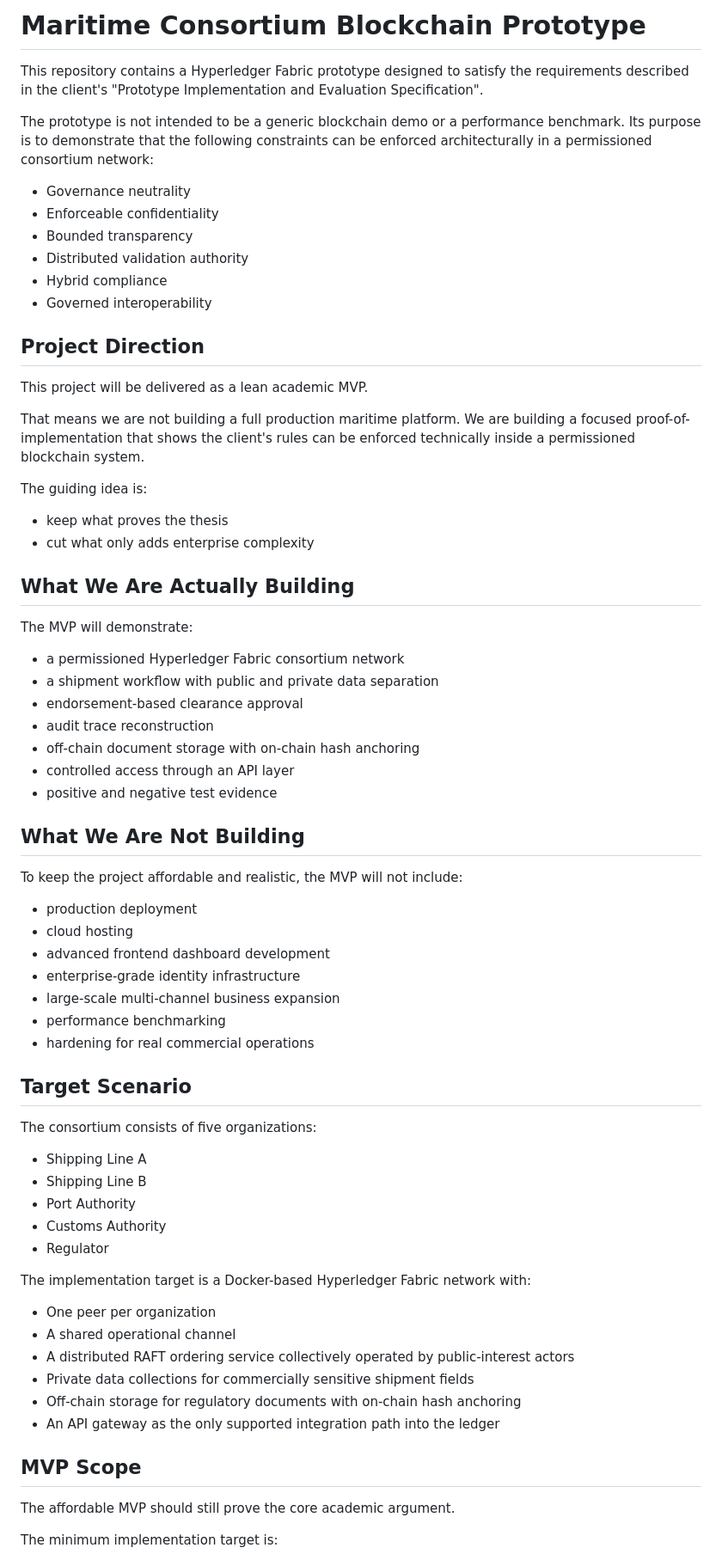
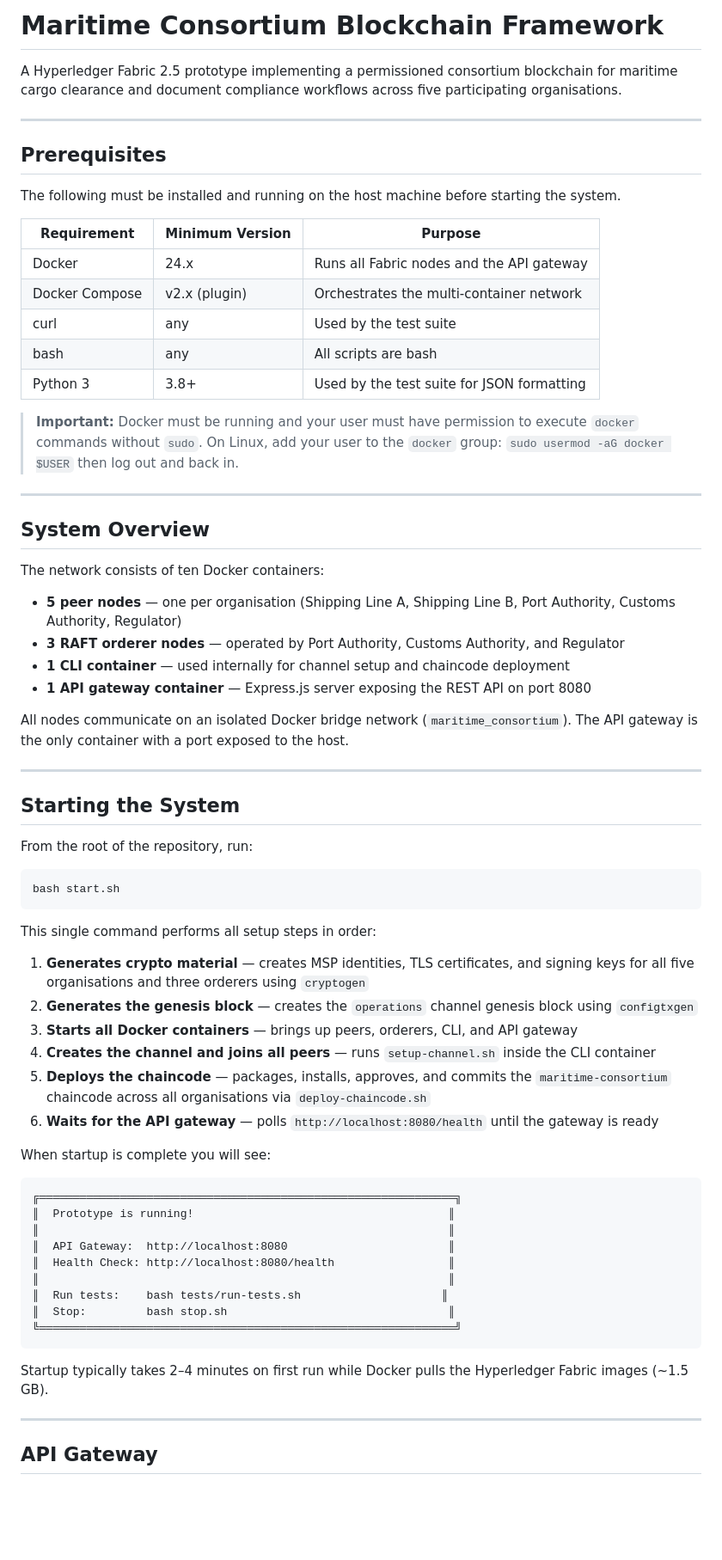
Before and after one commit to OWENATOR-3000/maritime-consortium, a Markdown page: README.md, the part around one of its changes. Shown at 86% size. Drawn GitHub-style; blank space fills up the shorter version.

Commit message:
Add detailed run instructions README

````diff
--- a/README.md
+++ b/README.md
@@ -1,73 +1,72 @@
-# Maritime Consortium Blockchain Prototype
+# Maritime Consortium Blockchain Framework
 
-This repository contains a Hyperledger Fabric prototype designed to satisfy the requirements described in the client's "Prototype Implementation and Evaluation Specification".
+A Hyperledger Fabric 2.5 prototype implementing a permissioned consortium blockchain for maritime cargo clearance and document compliance workflows across five participating organisations.
 
-The prototype is not intended to be a generic blockchain demo or a performance benchmark. Its purpose is to demonstrate that the following constraints can be enforced architecturally in a permissioned consortium network:
+---
 
-- Governance neutrality
-- Enforceable confidentiality
-- Bounded transparency
-- Distributed validation authority
-- Hybrid compliance
-- Governed interoperability
+## Prerequisites
 
-## Project Direction
+The following must be installed and running on the host machine before starting the system.
 
-This project will be delivered as a lean academic MVP.
+| Requirement | Minimum Version | Purpose |
+|---|---|---|
+| Docker | 24.x | Runs all Fabric nodes and the API gateway |
+| Docker Compose | v2.x (plugin) | Orchestrates the multi-container network |
+| curl | any | Used by the test suite |
+| bash | any | All scripts are bash |
+| Python 3 | 3.8+ | Used by the test suite for JSON formatting |
 
-That means we are not building a full production maritime platform. We are building a focused proof-of-implementation that shows the client's rules can be enforced technically inside a permissioned blockchain system.
+> **Important:** Docker must be running and your user must have permission to execute `docker` commands without `sudo`. On Linux, add your user to the `docker` group: `sudo usermod -aG docker $USER` then log out and back in.
 
-The guiding idea is:
+---
 
-- keep what proves the thesis
-- cut what only adds enterprise complexity
+## System Overview
 
-## What We Are Actually Building
+The network consists of ten Docker containers:
 
-The MVP will demonstrate:
+- **5 peer nodes** — one per organisation (Shipping Line A, Shipping Line B, Port Authority, Customs Authority, Regulator)
+- **3 RAFT orderer nodes** — operated by Port Authority, Customs Authority, and Regulator
+- **1 CLI container** — used internally for channel setup and chaincode deployment
+- **1 API gateway container** — Express.js server exposing the REST API on port 8080
 
-- a permissioned Hyperledger Fabric consortium network
-- a shipment workflow with public and private data separation
-- endorsement-based clearance approval
-- audit trace reconstruction
-- off-chain document storage with on-chain hash anchoring
-- controlled access through an API layer
-- positive and negative test evidence
+All nodes communicate on an isolated Docker bridge network (`maritime_consortium`). The API gateway is the only container with a port exposed to the host.
 
-## What We Are Not Building
+---
 
-To keep the project affordable and realistic, the MVP will not include:
+## Starting the System
 
-- production deployment
-- cloud hosting
-- advanced frontend dashboard development
-- enterprise-grade identity infrastructure
-- large-scale multi-channel business expansion
-- performance benchmarking
-- hardening for real commercial operations
+From the root of the repository, run:
 
-## Target Scenario
+```bash
+bash start.sh
+```
 
-The consortium consists of five organizations:
+This single command performs all setup steps in order:
 
-- Shipping Line A
-- Shipping Line B
-- Port Authority
-- Customs Authority
-- Regulator
+1. **Generates crypto material** — creates MSP identities, TLS certificates, and signing keys for all five organisations and three orderers using `cryptogen`
+2. **Generates the genesis block** — creates the `operations` channel genesis block using `configtxgen`
+3. **Starts all Docker containers** — brings up peers, orderers, CLI, and API gateway
+4. **Creates the channel and joins all peers** — runs `setup-channel.sh` inside the CLI container
+5. **Deploys the chaincode** — packages, installs, approves, and commits the `maritime-consortium` chaincode across all organisations via `deploy-chaincode.sh`
+6. **Waits for the API gateway** — polls `http://localhost:8080/health` until the gateway is ready
 
-The implementation target is a Docker-based Hyperledger Fabric network with:
+When startup is complete you will see:
 
-- One peer per organization
-- A shared operational channel
-- A distributed RAFT ordering service collectively operated by public-interest actors
-- Private data collections for commercially sensitive shipment fields
-- Off-chain storage for regulatory documents with on-chain hash anchoring
-- An API gateway as the only supported integration path into the ledger
+```
+╔══════════════════════════════════════════════════════════════╗
+║  Prototype is running!                                      ║
+║                                                             ║
+║  API Gateway:  http://localhost:8080                        ║
+║  Health Check: http://localhost:8080/health                 ║
+║                                                             ║
+║  Run tests:    bash tests/run-tests.sh                     ║
+║  Stop:         bash stop.sh                                 ║
+╚══════════════════════════════════════════════════════════════╝
+```
 
-## MVP Scope
+Startup typically takes 2–4 minutes on first run while Docker pulls the Hyperledger Fabric images (~1.5 GB).
 
-The affordable MVP should still prove the core academic argument.
+---
 
-The minimum implementation target is:
+## API Gateway
 
````
Also changed, not shown: other parts of README.md (+171 -133 lines).
